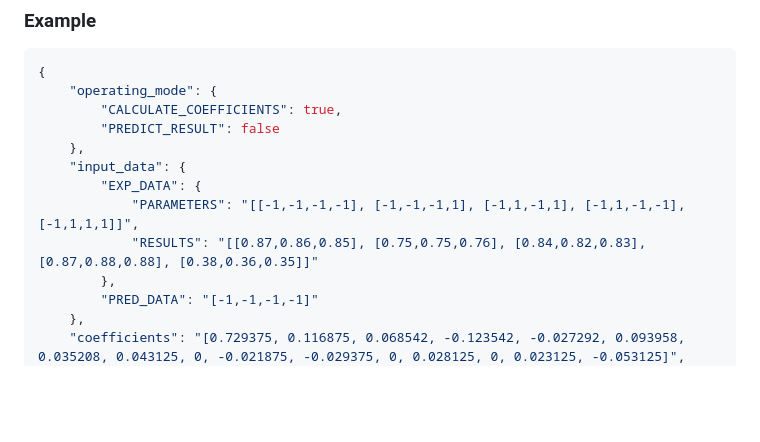
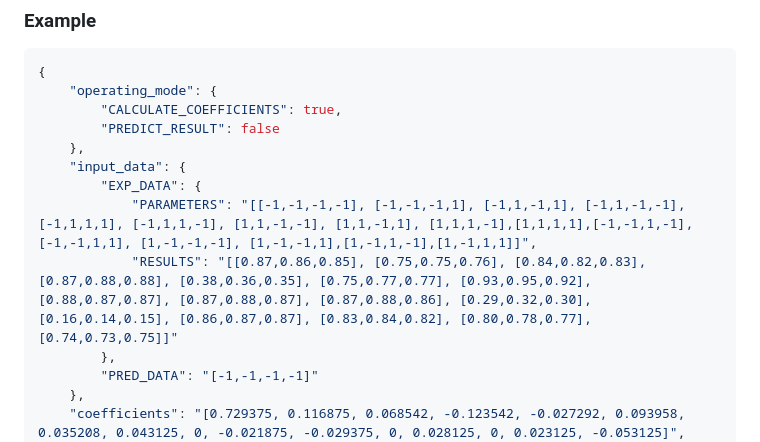
Before and after one commit to FeDuck113/data-optimizer, a Markdown page: README.md, the part around the change. GitHub-like rendering; blank space fills up the shorter version.

```diff
--- a/README.md
+++ b/README.md
@@ -46,8 +46,8 @@ The array contains the linear regression coefficients, which are recorded here a
     },
     "input_data": {
         "EXP_DATA": {
-            "PARAMETERS": "[[-1,-1,-1,-1], [-1,-1,-1,1], [-1,1,-1,1], [-1,1,-1,-1], [-1,1,1,1]]",
-            "RESULTS": "[[0.87,0.86,0.85], [0.75,0.75,0.76], [0.84,0.82,0.83], [0.87,0.88,0.88], [0.38,0.36,0.35]]"
+            "PARAMETERS": "[[-1,-1,-1,-1], [-1,-1,-1,1], [-1,1,-1,1], [-1,1,-1,-1], [-1,1,1,1], [-1,1,1,-1], [1,1,-1,-1], [1,1,-1,1], [1,1,1,-1],[1,1,1,1],[-1,-1,1,-1], [-1,-1,1,1], [1,-1,-1,-1], [1,-1,-1,1],[1,-1,1,-1],[1,-1,1,1]]",
+            "RESULTS": "[[0.87,0.86,0.85], [0.75,0.75,0.76], [0.84,0.82,0.83], [0.87,0.88,0.88], [0.38,0.36,0.35], [0.75,0.77,0.77], [0.93,0.95,0.92], [0.88,0.87,0.87], [0.87,0.88,0.87], [0.87,0.88,0.86], [0.29,0.32,0.30], [0.16,0.14,0.15], [0.86,0.87,0.87], [0.83,0.84,0.82], [0.80,0.78,0.77], [0.74,0.73,0.75]]"
         },
         "PRED_DATA": "[-1,-1,-1,-1]"
     },
```
